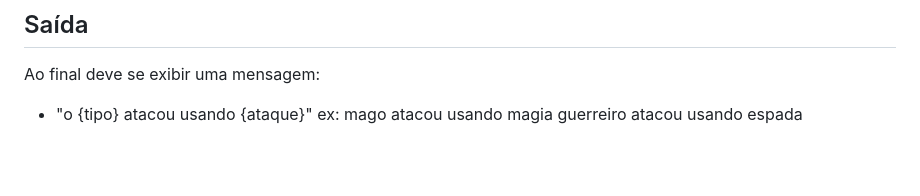
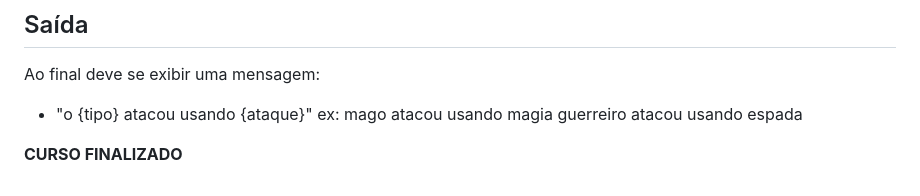
Before and after one commit to PedroGMSdev/ESTUDANDO, a Markdown page: Curso Santander DIO - Lógica de Programação Javascript/anotacoes.md, the part around the change. Drawn GitHub-style; blank space fills up the shorter version.

```diff
--- a/Curso Santander DIO - Lógica de Programação Javascript/anotacoes.md
+++ b/Curso Santander DIO - Lógica de Programação Javascript/anotacoes.md
@@ -960,3 +960,5 @@ Ao final deve se exibir uma mensagem:
 - "o {tipo} atacou usando {ataque}"
   ex: mago atacou usando magia
   guerreiro atacou usando espada
+
+________________________________**CURSO FINALIZADO**________________________________
```
Also changed, not shown: Curso Santander DIO - Lógica de Programação Javascript/README.md (+6 -14 lines), Curso Santander DIO - Lógica de Programação Javascript/Curso Santander 2025 DIO - Fundamentos de Lógica de Programação em Javascript.png (added), Curso Santander DIO - Lógica de Programação Javascript/certificado.png (added), 2 other files.
